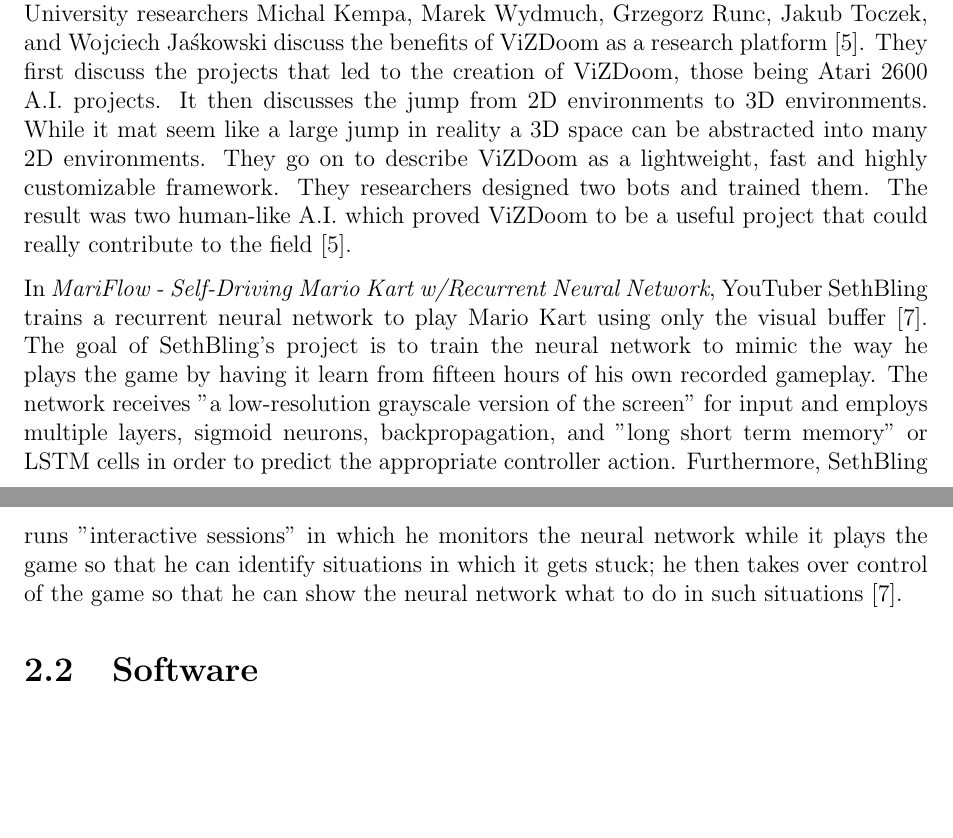
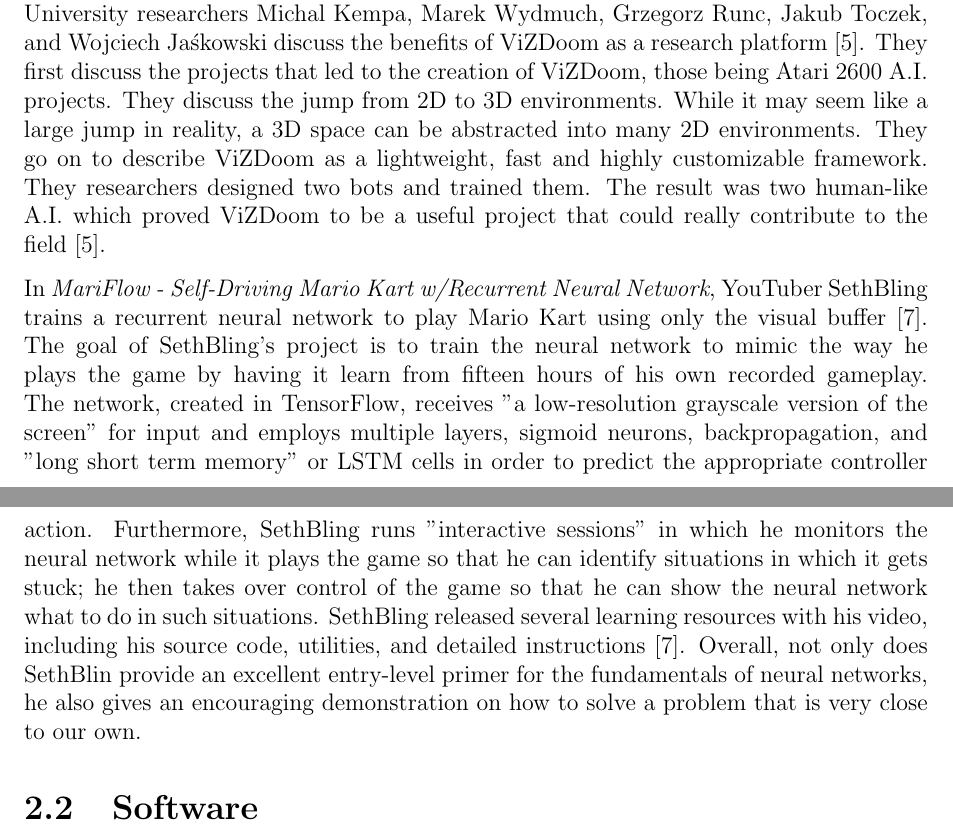
Before and after one commit to ContentsMayBeHot/RivalsofAetherSupervisedLearning, a LaTeX thesis (CapstoneDesignDocument/capstone.tex, which reads CapstoneDesignDocument/sections/literature.tex): two parts of pages 12 and 13 of 21, joined at a grey line, cut so that both start at the same text, the shorter picture padded with empty space. Compiled offline with pdfLaTeX.

Commit message:
Related a source to us

```diff
--- a/CapstoneDesignDocument/sections/literature.tex
+++ b/CapstoneDesignDocument/sections/literature.tex
@@ -18,9 +18,9 @@
 
 In {\it Arnold: An Autonomous Agent to play FPS Games}, Devendra Singh Chaplot and Guillaume Lample from Carnegie Mellon University speak about their time creating a GameAgent for Doom and enter it into the popular competition ViZDoom. They speak briefly on their training methods for the Agent, mainly on the problems they faced during their time training the bot. They use UltraDeep and Theano as a base for their project and several other common machine learning techniques to overcome many of these problems. Their result was a bot with the highest K/D(Kill/Death) ratio in the tournament \cite{Chaplot}.
 
-In {\it ViZDoom: A Doom-based AI Research Platform for Visual Reinforcement}, Cornell University researchers Michal Kempa, Marek Wydmuch, Grzegorz Runc, Jakub Toczek, and Wojciech Jaśkowski discuss the benefits of ViZDoom as a research platform \cite{Kempka:2016}. They first discuss the projects that led to the creation of ViZDoom, those being Atari 2600 A.I. projects. It then discusses the jump from 2D environments to 3D environments. While it mat seem like a large jump in reality a 3D space can be abstracted into many 2D environments. They go on to describe ViZDoom as a lightweight, fast and highly customizable framework. They researchers designed two bots and trained them. The result was two human-like A.I. which proved ViZDoom to be a useful project that could really contribute to the field \cite{Kempka:2016}.
+In {\it ViZDoom: A Doom-based AI Research Platform for Visual Reinforcement}, Cornell University researchers Michal Kempa, Marek Wydmuch, Grzegorz Runc, Jakub Toczek, and Wojciech Jaśkowski discuss the benefits of ViZDoom as a research platform \cite{Kempka:2016}. They first discuss the projects that led to the creation of ViZDoom, those being Atari 2600 A.I. projects. They discuss the jump from 2D to 3D environments. While it may seem like a large jump in reality, a 3D space can be abstracted into many 2D environments. They go on to describe ViZDoom as a lightweight, fast and highly customizable framework. They researchers designed two bots and trained them. The result was two human-like A.I. which proved ViZDoom to be a useful project that could really contribute to the field \cite{Kempka:2016}.
 
-In {\it MariFlow - Self-Driving Mario Kart w/Recurrent Neural Network}, YouTuber SethBling trains a recurrent neural network to play Mario Kart using only the visual buffer \cite{SethBling:2017}. The goal of SethBling's project is to train the neural network to mimic the way he plays the game by having it learn from fifteen hours of his own recorded gameplay. The network receives "a low-resolution grayscale version of the screen" for input and employs multiple layers, sigmoid neurons, backpropagation, and "long short term memory" or LSTM cells in order to predict the appropriate controller action. Furthermore, SethBling runs "interactive sessions" in which he monitors the neural network while it plays the game so that he can identify situations in which it gets stuck; he then takes over control of the game so that he can show the neural network what to do in such situations \cite{SethBling:2017}.
+In {\it MariFlow - Self-Driving Mario Kart w/Recurrent Neural Network}, YouTuber SethBling trains a recurrent neural network to play Mario Kart using only the visual buffer \cite{SethBling:2017}. The goal of SethBling's project is to train the neural network to mimic the way he plays the game by having it learn from fifteen hours of his own recorded gameplay. The network, created in TensorFlow, receives "a low-resolution grayscale version of the screen" for input and employs multiple layers, sigmoid neurons, backpropagation, and "long short term memory" or LSTM cells in order to predict the appropriate controller action. Furthermore, SethBling runs "interactive sessions" in which he monitors the neural network while it plays the game so that he can identify situations in which it gets stuck; he then takes over control of the game so that he can show the neural network what to do in such situations. SethBling released several learning resources with his video, including his source code, utilities, and detailed instructions \cite{SethBling:2017}. Overall, not only does SethBlin provide an excellent entry-level primer for the fundamentals of neural networks, he also gives an encouraging demonstration on how to solve a problem that is very close to our own.
 
 \section{Software}
 %-------------------------------------------%
```
